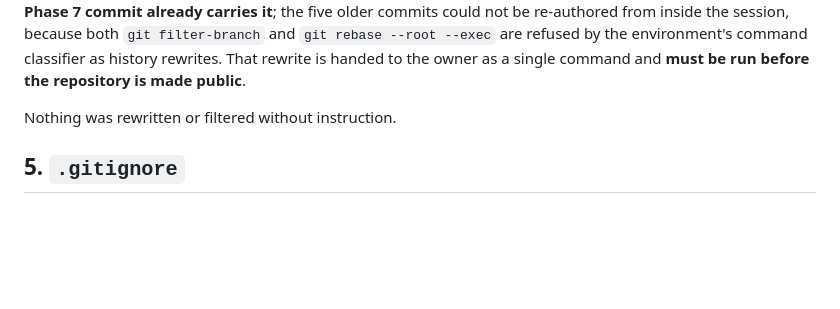
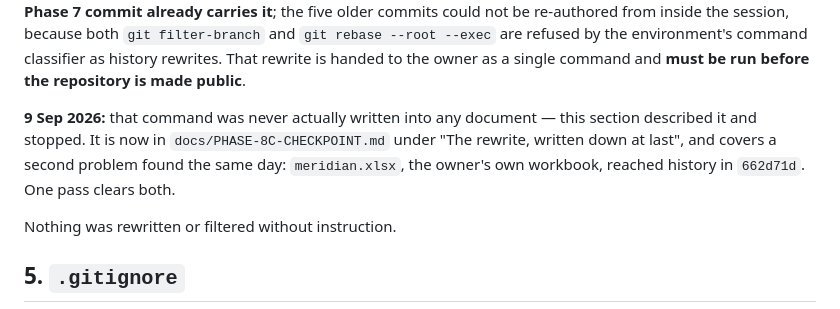
Before and after one commit to Reshikesh/meridian, a Markdown page: docs/PHASE-7-CHECKPOINT.md, the part around the change. GitHub-like rendering; blank space fills up the shorter version.

```diff
--- a/docs/PHASE-7-CHECKPOINT.md
+++ b/docs/PHASE-7-CHECKPOINT.md
@@ -120,6 +120,12 @@ could not be re-authored from inside the session, because both `git
 filter-branch` and `git rebase --root --exec` are refused by the environment's
 command classifier as history rewrites. That rewrite is handed to the owner as a
 single command and **must be run before the repository is made public**.
+
+**9 Sep 2026:** that command was never actually written into any document — this
+section described it and stopped. It is now in `docs/PHASE-8C-CHECKPOINT.md`
+under "The rewrite, written down at last", and covers a second problem found the
+same day: `meridian.xlsx`, the owner's own workbook, reached history in
+`662d71d`. One pass clears both.
 
 Nothing was rewritten or filtered without instruction.
 
```
Also changed, not shown: docs/PHASE-8C-CHECKPOINT.md (added, +220 -0 lines).
